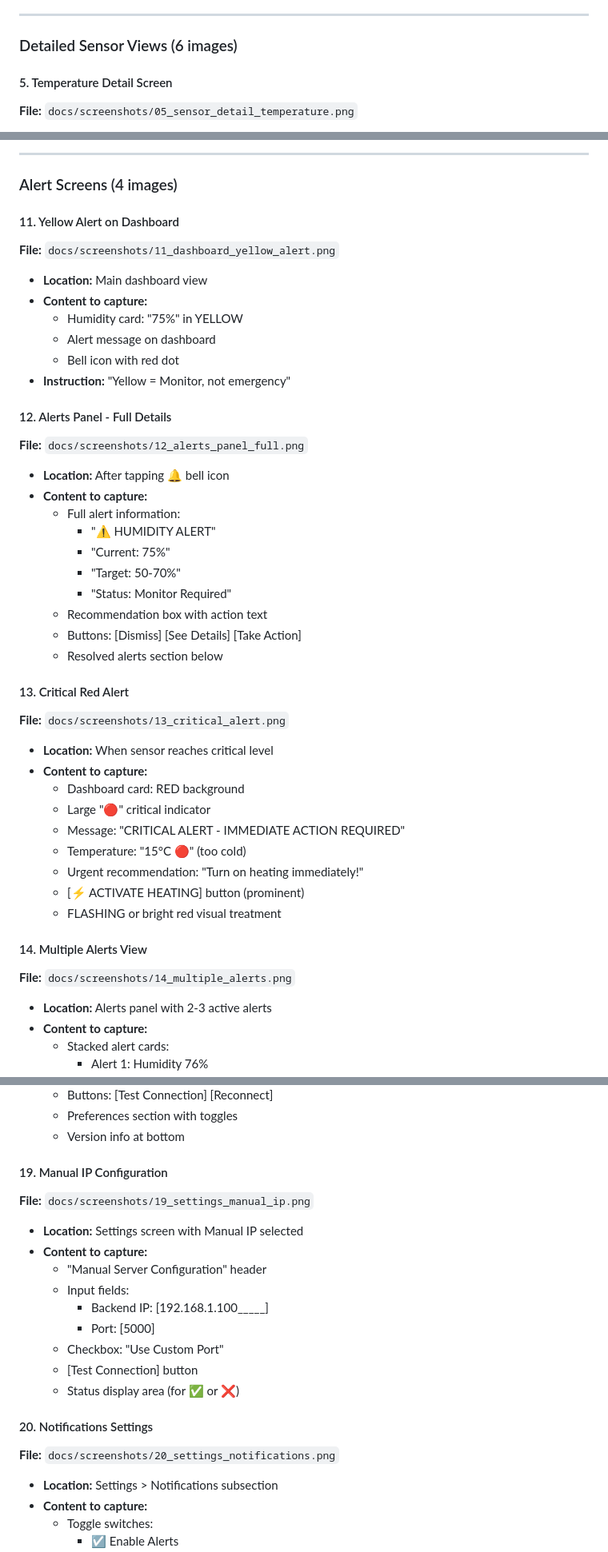
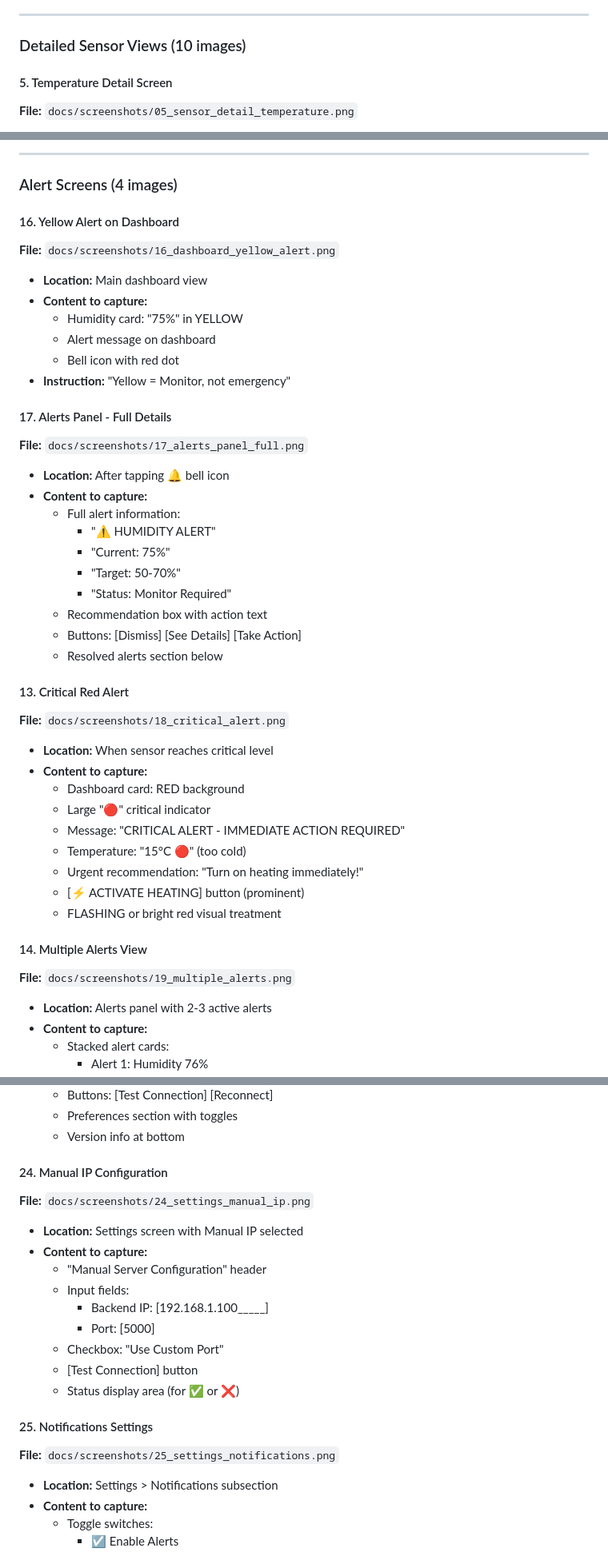
Before and after one commit to Ismail-deb/sturdy-giggle, a Markdown page: SCREENSHOT_GUIDE.md, 3 parts joined by grey strips. Shown at 80% size. Rendered like a GitHub page.

```diff
--- a/SCREENSHOT_GUIDE.md
+++ b/SCREENSHOT_GUIDE.md
@@ -59,7 +63,7 @@ The `USER_MANUAL_QUICK.md` now includes **22 image placeholders** with detailed
 
 ---
 
-### Detailed Sensor Views (6 images)
+### Detailed Sensor Views (10 images)
 
 #### 5. Temperature Detail Screen
 **File:** `docs/screenshots/05_sensor_detail_temperature.png`
@@ -138,8 +197,8 @@ The `USER_MANUAL_QUICK.md` now includes **22 image placeholders** with detailed
 
 ### Alert Screens (4 images)
 
-#### 11. Yellow Alert on Dashboard
-**File:** `docs/screenshots/11_dashboard_yellow_alert.png`
+#### 16. Yellow Alert on Dashboard
+**File:** `docs/screenshots/16_dashboard_yellow_alert.png`
 - **Location:** Main dashboard view
 - **Content to capture:**
   - Humidity card: "75%" in YELLOW
@@ -147,8 +206,8 @@ The `USER_MANUAL_QUICK.md` now includes **22 image placeholders** with detailed
   - Bell icon with red dot
 - **Instruction:** "Yellow = Monitor, not emergency"
 
-#### 12. Alerts Panel - Full Details
-**File:** `docs/screenshots/12_alerts_panel_full.png`
+#### 17. Alerts Panel - Full Details
+**File:** `docs/screenshots/17_alerts_panel_full.png`
 - **Location:** After tapping 🔔 bell icon
 - **Content to capture:**
   - Full alert information:
@@ -161,7 +220,7 @@ The `USER_MANUAL_QUICK.md` now includes **22 image placeholders** with detailed
   - Resolved alerts section below
 
 #### 13. Critical Red Alert
-**File:** `docs/screenshots/13_critical_alert.png`
+**File:** `docs/screenshots/18_critical_alert.png`
 - **Location:** When sensor reaches critical level
 - **Content to capture:**
   - Dashboard card: RED background
@@ -173,7 +232,7 @@ The `USER_MANUAL_QUICK.md` now includes **22 image placeholders** with detailed
   - FLASHING or bright red visual treatment
 
 #### 14. Multiple Alerts View
-**File:** `docs/screenshots/14_multiple_alerts.png`
+**File:** `docs/screenshots/19_multiple_alerts.png`
 - **Location:** Alerts panel with 2-3 active alerts
 - **Content to capture:**
   - Stacked alert cards:
@@ -247,8 +306,8 @@ The `USER_MANUAL_QUICK.md` now includes **22 image placeholders** with detailed
   - Preferences section with toggles
   - Version info at bottom
 
-#### 19. Manual IP Configuration
-**File:** `docs/screenshots/19_settings_manual_ip.png`
+#### 24. Manual IP Configuration
+**File:** `docs/screenshots/24_settings_manual_ip.png`
 - **Location:** Settings screen with Manual IP selected
 - **Content to capture:**
   - "Manual Server Configuration" header
@@ -259,8 +318,8 @@ The `USER_MANUAL_QUICK.md` now includes **22 image placeholders** with detailed
   - [Test Connection] button
   - Status display area (for ✅ or ❌)
 
-#### 20. Notifications Settings
-**File:** `docs/screenshots/20_settings_notifications.png`
+#### 25. Notifications Settings
+**File:** `docs/screenshots/25_settings_notifications.png`
 - **Location:** Settings > Notifications subsection
 - **Content to capture:**
   - Toggle switches:
```
Also changed, not shown: other parts of SCREENSHOT_GUIDE.md (+83 -24 lines), USER_MANUAL_QUICK.md (+20 -10 lines).
